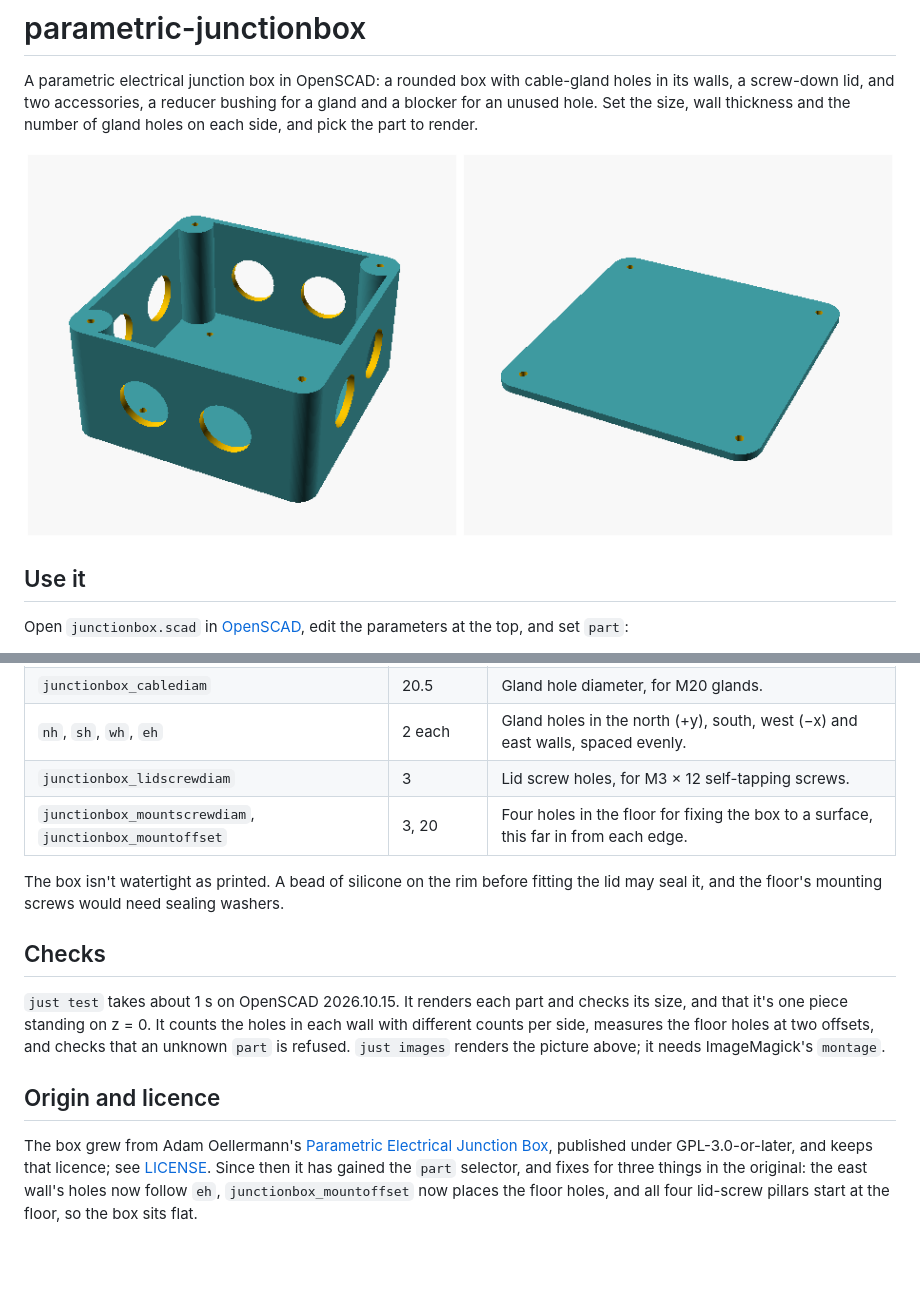
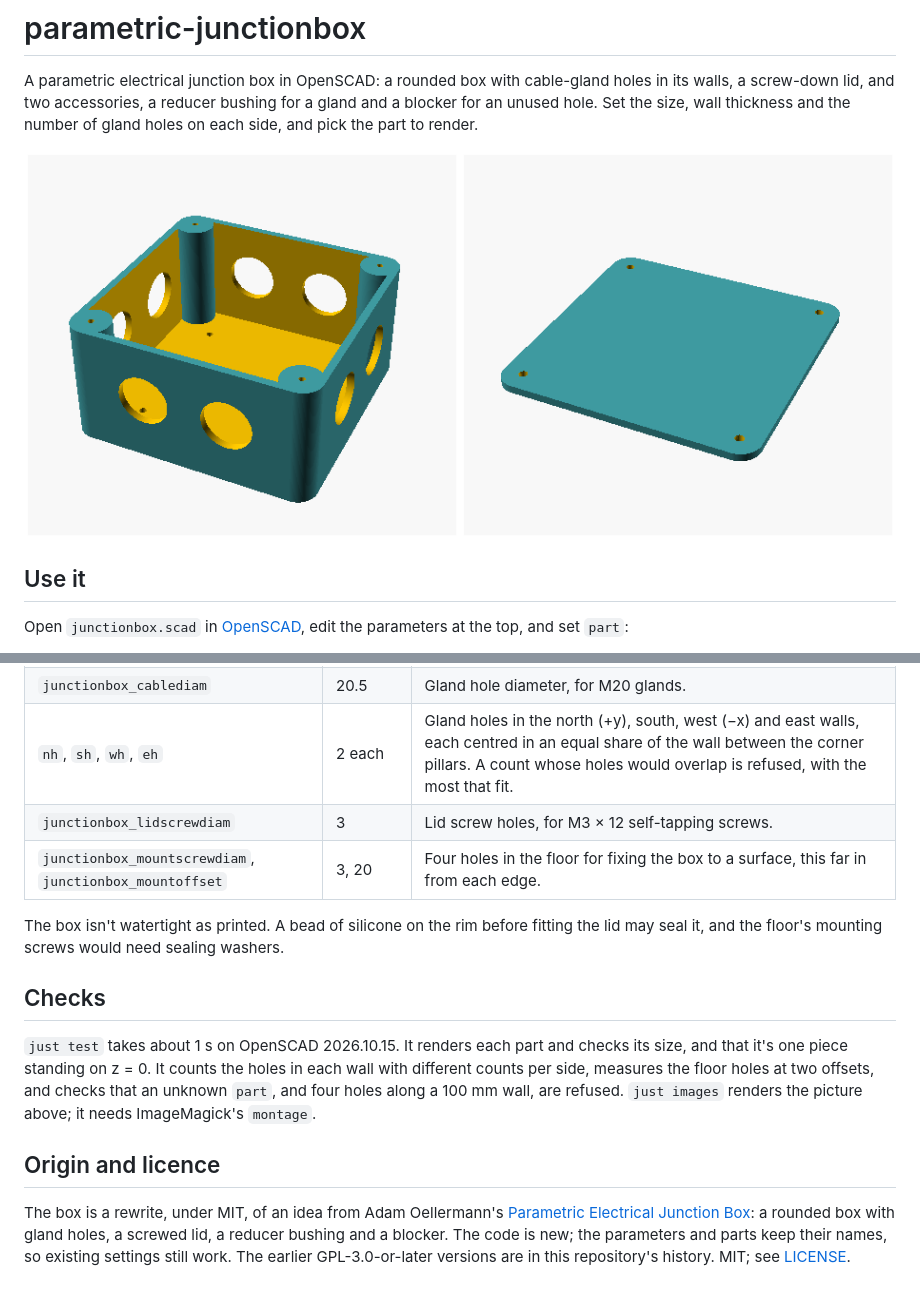
Before and after one commit to CameronBrooks11/parametric-junctionbox, a Markdown page: README.md, 2 parts joined by grey strips. Rendered like a GitHub page; pictures changed too: assets/junctionbox.png; blank space fills up the shorter version.

Commit message:
feat!: rewrite the junction box under MIT (#4)
junctionbox.scad is new code, written from the README, the tests and
the picture, without the previous source open. The repository moves
from GPL-3.0-or-later to MIT; the earlier versions stay in its history,
and the README credits Adam Oellermann's box for the idea.

What stays: every parameter's name and default, the parts (box, lid,
bushing, blocker, none) and the refusal of an unknown part, the
junctionbox() module that tests/probe.scad includes, and the box at
the origin, standing on z = 0.

What is new:

- Each wall's gland holes sit in equal shares of the wall between the
  corner pillars, and a count whose holes would overlap stops with the
  most that fit: four 20.5 mm holes along a 100 mm wall stop with
  "at most 3", where they used to merge into one hole.
- The bushing's slit takes the sleeve's widest point off on one side,
  so it is 11.92 mm across that way (re-pinned in the test).

Tests: all the existing checks pass (part sizes, holes per wall with
different counts, floor holes at two offsets, the unknown-part
refusal), plus the new refusal. Giving the east wall wh's count, the
bug the old code had, failed "east wall, eh = 0" with 3 holes.

The README describes the hole layout and the new check. Picture
re-rendered.

Closes #3

```diff
--- a/README.md
+++ b/README.md
@@ -28,7 +28,7 @@ The main parameters:
 | `junctionbox_skin` | 3 | Wall, floor and lid thickness. |
 | `junctionbox_radius` | 8 | Corner radius; the lid-screw pillars are twice this across. |
 | `junctionbox_cablediam` | 20.5 | Gland hole diameter, for M20 glands. |
-| `nh`, `sh`, `wh`, `eh` | 2 each | Gland holes in the north (+y), south, west (−x) and east walls, spaced evenly. |
+| `nh`, `sh`, `wh`, `eh` | 2 each | Gland holes in the north (+y), south, west (−x) and east walls, each centred in an equal share of the wall between the corner pillars. A count whose holes would overlap is refused, with the most that fit. |
 | `junctionbox_lidscrewdiam` | 3 | Lid screw holes, for M3 × 12 self-tapping screws. |
 | `junctionbox_mountscrewdiam`, `junctionbox_mountoffset` | 3, 20 | Four holes in the floor for fixing the box to a surface, this far in from each edge. |
 
@@ -41,15 +41,15 @@ washers.
 `just test` takes about 1 s on OpenSCAD 2026.10.15. It renders each part and
 checks its size, and that it's one piece standing on z = 0. It counts the holes
 in each wall with different counts per side, measures the floor holes at two
-offsets, and checks that an unknown `part` is refused. `just images` renders
+offsets, and checks that an unknown `part`, and four holes along a 100 mm
+wall, are refused. `just images` renders
 the picture above; it needs ImageMagick's `montage`.
 
 ## Origin and licence
 
-The box grew from Adam Oellermann's
-[Parametric Electrical Junction Box](https://www.printables.com/model/222985-parametric-electrical-junction-box),
-published under GPL-3.0-or-later, and keeps that licence; see
-[LICENSE](LICENSE). Since then it has gained the `part` selector, and fixes
-for three things in the original: the east wall's holes now follow `eh`,
-`junctionbox_mountoffset` now places the floor holes, and all four lid-screw
-pillars start at the floor, so the box sits flat.
+The box is a rewrite, under MIT, of an idea from Adam Oellermann's
+[Parametric Electrical Junction Box](https://www.printables.com/model/222985-parametric-electrical-junction-box):
+a rounded box with gland holes, a screwed lid, a reducer bushing and a blocker.
+The code is new; the parameters and parts keep their names, so existing
+settings still work. The earlier GPL-3.0-or-later versions are in this
+repository's history. MIT; see [LICENSE](LICENSE).
```
Also changed, not shown: 3 other files.
